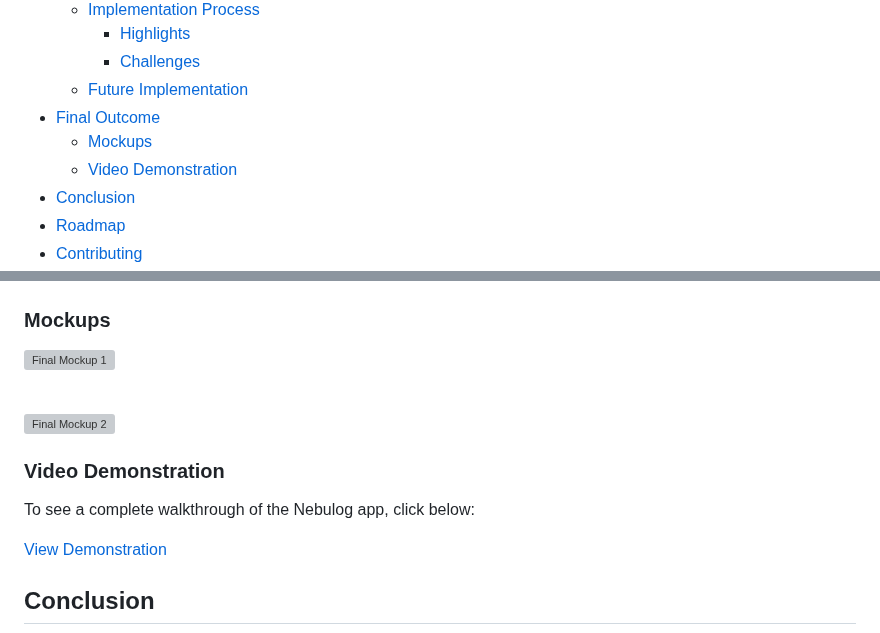
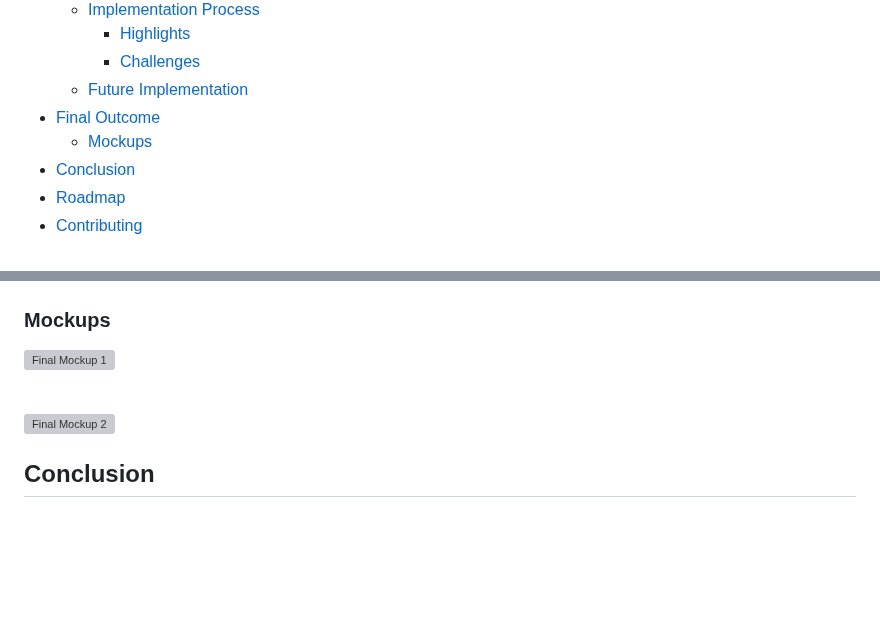
Before and after one commit to WolfOWI/nebulog, a Markdown page: README.md, 2 parts joined by grey strips. Rendered like a GitHub page; blank space fills up the shorter version; grey boxes are pictures that could not be loaded.

Commit message:
Remove video demonstration from README
Removed video demonstration section and related links from README.

```diff
--- a/README.md
+++ b/README.md
@@ -74,7 +72,6 @@
   - [Future Implementation](#future-implementation)
 - [Final Outcome](#final-outcome)
   - [Mockups](#mockups)
-  - [Video Demonstration](#video-demonstration)
 - [Conclusion](#conclusion)
 - [Roadmap](#roadmap)
 - [Contributing](#contributing)
@@ -522,12 +519,6 @@ The `Development Process` is the technical implementations and functionality don
 
 ![Final Mockup 2][final-mockup-2]
 
-### Video Demonstration
-
-To see a complete walkthrough of the Nebulog app, click below:
-
-[View Demonstration](https://youtu.be/Mpazc5BLJFs)
-
 ## Conclusion
 
 ![Conclusion Summary][conclusion-summary]
```
Also changed, not shown: other parts of README.md (+0 -2 lines).
